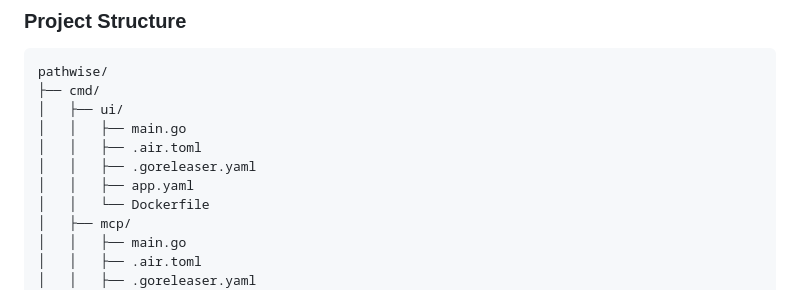
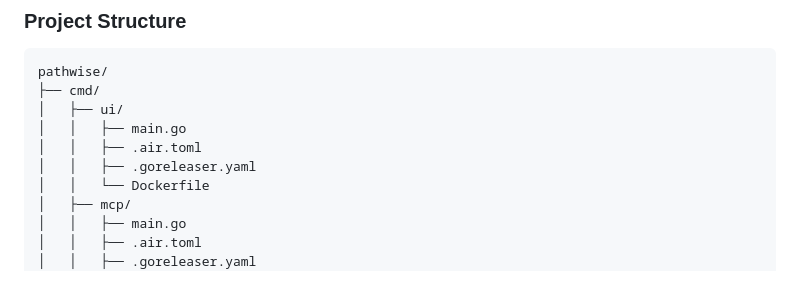
Before and after one commit to Piszmog/pathwise, a Markdown page: README.md, the part around the change. Drawn GitHub-style.

Commit message:
Update structure

```diff
--- a/README.md
+++ b/README.md
@@ -135,7 +135,6 @@ pathwise/
 │   │   ├── main.go
 │   │   ├── .air.toml
 │   │   ├── .goreleaser.yaml
-│   │   ├── app.yaml
 │   │   └── Dockerfile
 │   ├── mcp/
 │   │   ├── main.go
```
